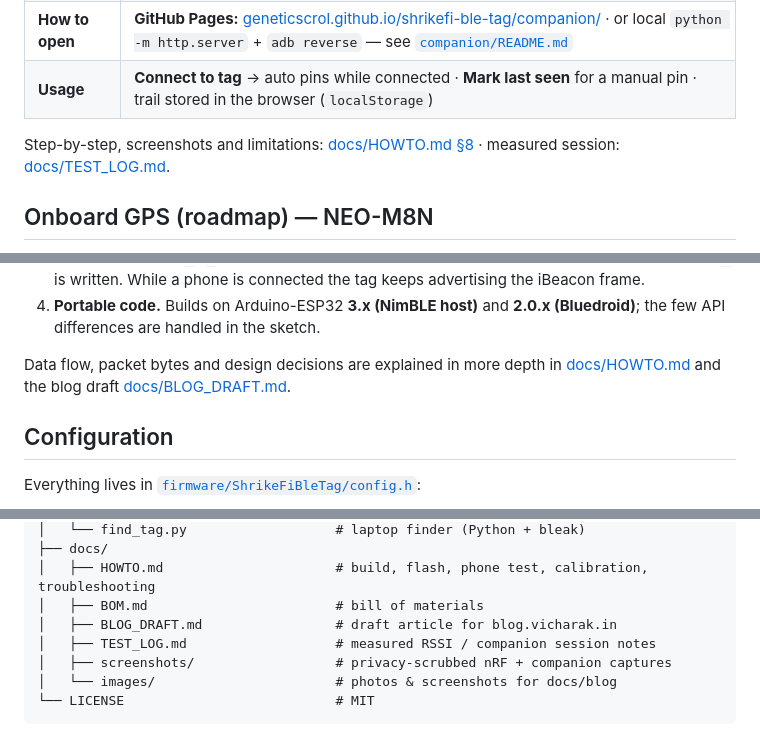
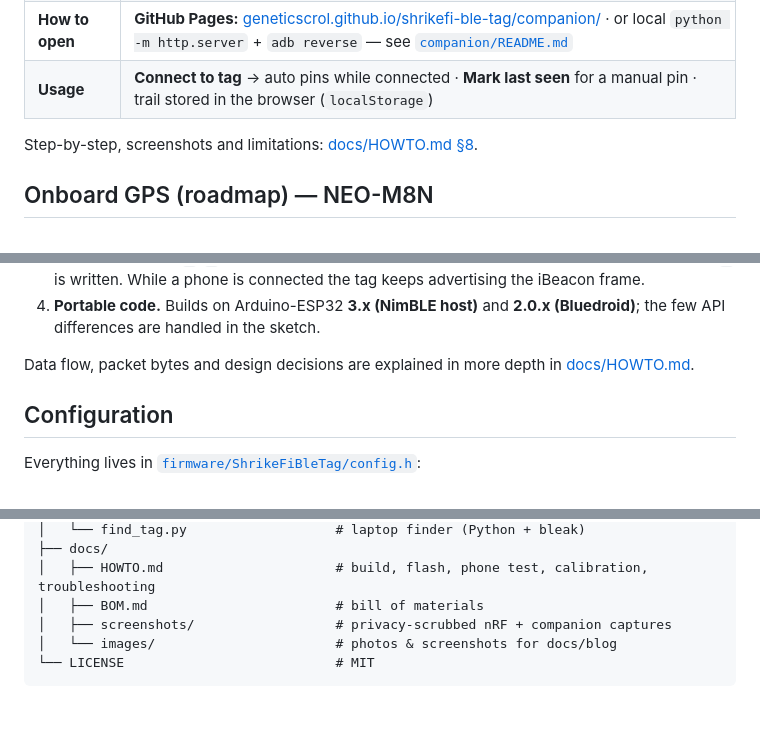
Before and after one commit to Geneticscrol/shrikefi-ble-tag, a Markdown page: README.md, 3 parts joined by grey strips. Rendered like a GitHub page; blank space fills up the shorter version.

Commit message:
chore: keep blog draft and test log off the public repo
Moved internal draft notes out of main; public docs stay build/flash/howto only.

```diff
--- a/README.md
+++ b/README.md
@@ -125,7 +125,7 @@ A single-page companion under [`companion/`](companion/) records **where your ph
 | **How to open** | **GitHub Pages:** [geneticscrol.github.io/shrikefi-ble-tag/companion/](https://geneticscrol.github.io/shrikefi-ble-tag/companion/) · or local `python -m http.server` + `adb reverse` — see [`companion/README.md`](companion/README.md) |
 | **Usage** | **Connect to tag** → auto pins while connected · **Mark last seen** for a manual pin · trail stored in the browser (`localStorage`) |
 
-Step-by-step, screenshots and limitations: [docs/HOWTO.md §8](docs/HOWTO.md#8-last-seen-map-companion-android-chrome) · measured session: [docs/TEST_LOG.md](docs/TEST_LOG.md).
+Step-by-step, screenshots and limitations: [docs/HOWTO.md §8](docs/HOWTO.md#8-last-seen-map-companion-android-chrome).
 
 ## Onboard GPS (roadmap) — NEO-M8N
 
@@ -165,7 +165,7 @@ flowchart LR
 3. **Find Me alert.** The firmware hosts the Bluetooth SIG **Immediate Alert Service**. When a phone writes Alert Level `1`/`2`, the LED (and optional buzzer) switch to a fast pattern for 15 s or until `0` is written. While a phone is connected the tag keeps advertising the iBeacon frame.
 4. **Portable code.** Builds on Arduino-ESP32 **3.x (NimBLE host)** and **2.0.x (Bluedroid)**; the few API differences are handled in the sketch.
 
-Data flow, packet bytes and design decisions are explained in more depth in [docs/HOWTO.md](docs/HOWTO.md#6-how-the-firmware-works) and the blog draft [docs/BLOG_DRAFT.md](docs/BLOG_DRAFT.md).
+Data flow, packet bytes and design decisions are explained in more depth in [docs/HOWTO.md](docs/HOWTO.md#6-how-the-firmware-works).
 
 ## Configuration
 
@@ -225,8 +225,6 @@ shrikefi-ble-tag/
 ├── docs/
 │   ├── HOWTO.md                      # build, flash, phone test, calibration, troubleshooting
 │   ├── BOM.md                        # bill of materials
-│   ├── BLOG_DRAFT.md                 # draft article for blog.vicharak.in
-│   ├── TEST_LOG.md                   # measured RSSI / companion session notes
 │   ├── screenshots/                  # privacy-scrubbed nRF + companion captures
 │   └── images/                       # photos & screenshots for docs/blog
 └── LICENSE                           # MIT
```
Also changed, not shown: docs/HOWTO.md (+1 -1 lines).
